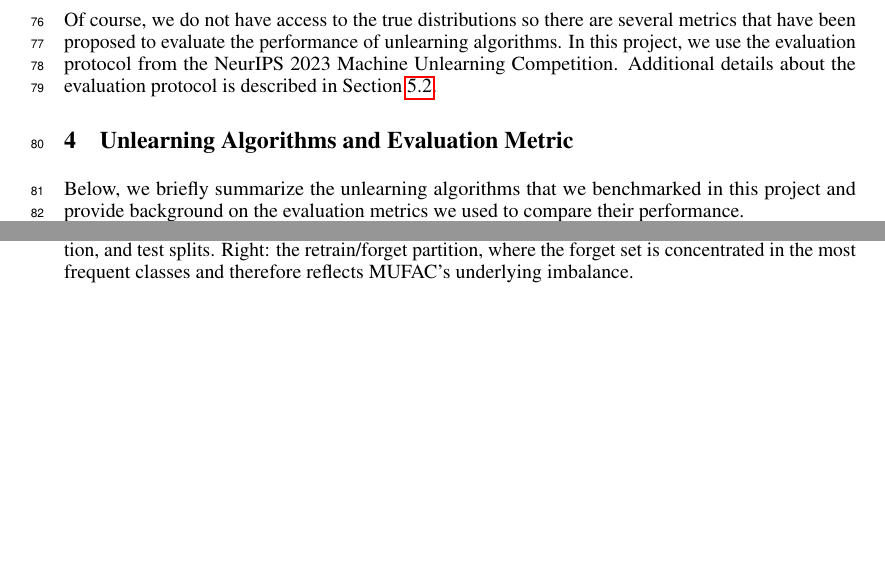
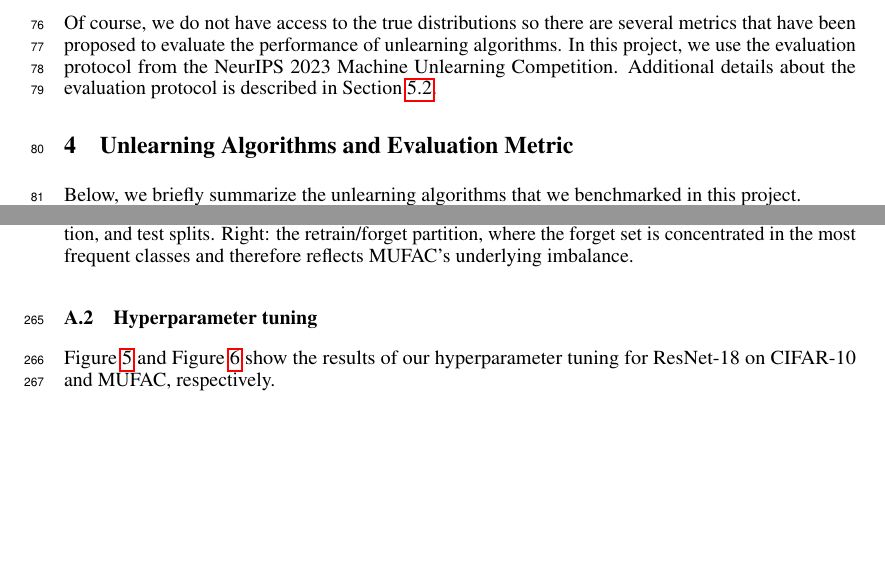
Before and after one commit to Kevinktv/CPSC550_Project, a LaTeX paper (Report/main copy.tex): two parts of pages 2 and 8 of 9, joined at a grey line, cut so that both start at the same text. Compiled offline with pdfLaTeX.

Commit message:
slight changes

```diff
--- a/Report/main copy.tex
+++ b/Report/main copy.tex
@@ -126,7 +126,7 @@ i.e.
 Of course, we do not have access to the true distributions so there are several metrics that have been proposed to evaluate the performance of unlearning algorithms. In this project, we use the evaluation protocol from the NeurIPS 2023 Machine Unlearning Competition. Additional details about the evaluation protocol is described in \Cref{subsec:evaluation}.
 
 \section{Unlearning Algorithms and Evaluation Metric}
-Below, we briefly summarize the unlearning algorithms that we benchmarked in this project and provide background on the evaluation metrics we used to compare their performance.
+Below, we briefly summarize the unlearning algorithms that we benchmarked in this project.
 
 \subsection{SCRUB}
 \textbf{SCalable Remembering and Unlearning unBound (SCRUB)} [\cite{kurmanji2023unboundedmachineunlearning}]: SCRUB utilizes a teacher-student framework where both models are initialized with identical weights. The goal is for the student to "obey" the teacher for the retain set and "disobey" the teacher for the forget set.
@@ -473,6 +473,8 @@ The task is not class-uniform. Instead, it deterministically selects the most fr
     \label{fig:mufacForgetMixedHist}
 \end{figure}
 
+\subsection{Hyperparameter tuning}
+\cref{fig:hyperparameterTuning} and \cref{fig:hyperparameterTuning2} show the results of our hyperparameter tuning for ResNet-18 on CIFAR-10 and MUFAC, respectively.
 \begin{figure}[htbp]
     \centering
     \includegraphics[width=1\linewidth]{figures/cifar-hyperparameter-tuning.png}
```
